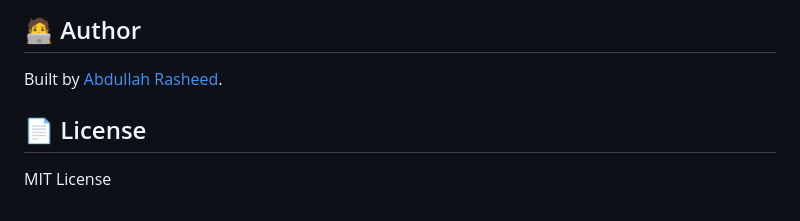
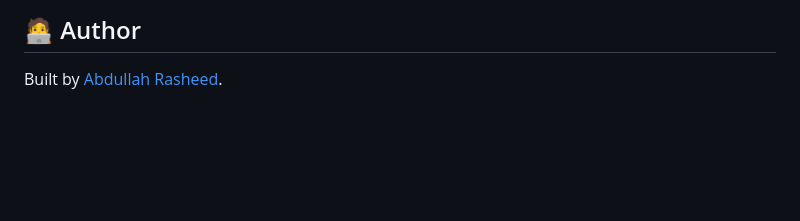
Before and after one commit to AbdullahRasheed452/voice_translator, a Markdown page: README.md, the part around the change. Drawn GitHub-style; blank space fills up the shorter version.

```diff
--- a/README.md
+++ b/README.md
@@ -80,7 +80,3 @@ voice_translator/
 ## 🧑‍💻 Author
 
 Built by [Abdullah Rasheed](https://github.com/AbdullahRasheed452).
-
-## 📄 License
-
-MIT License
```
